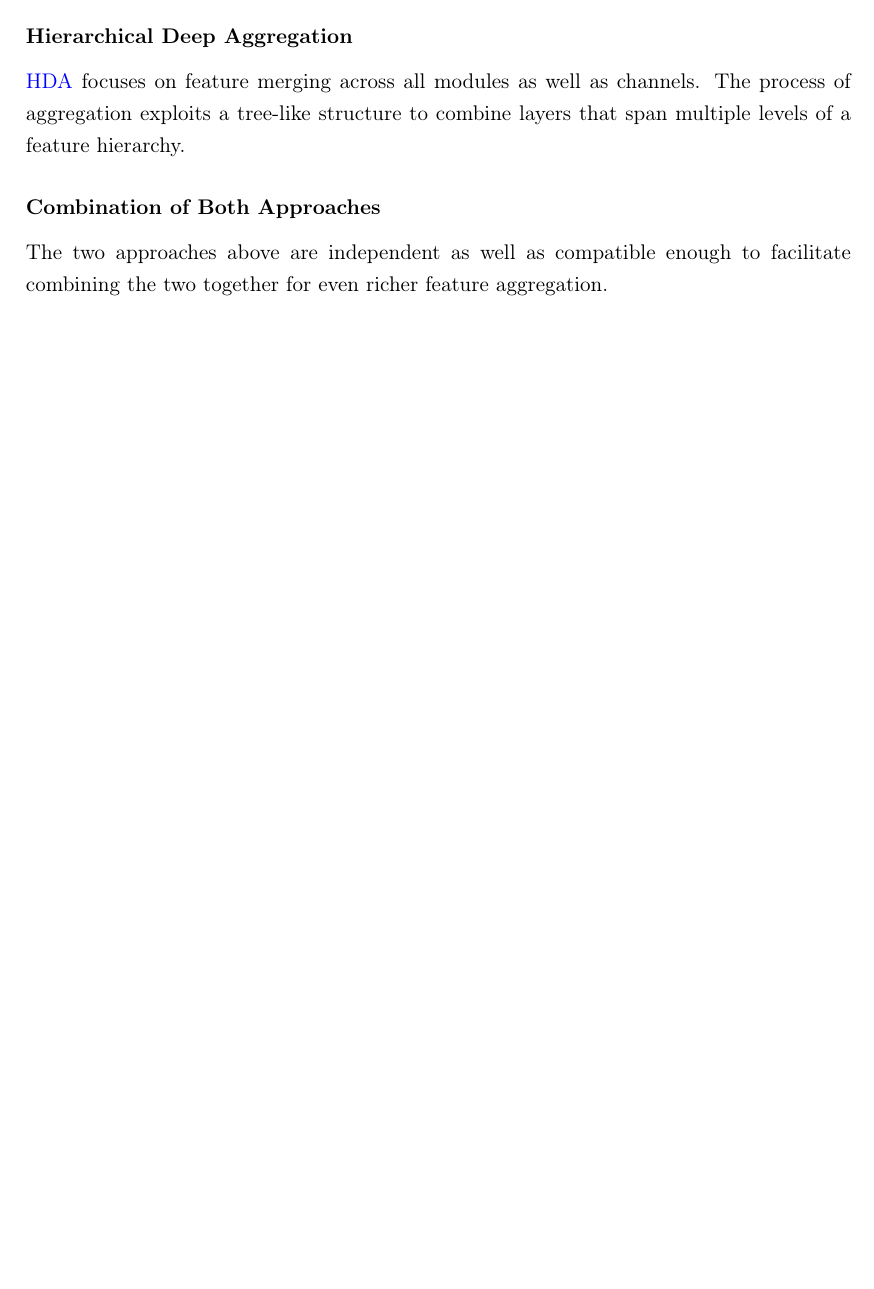
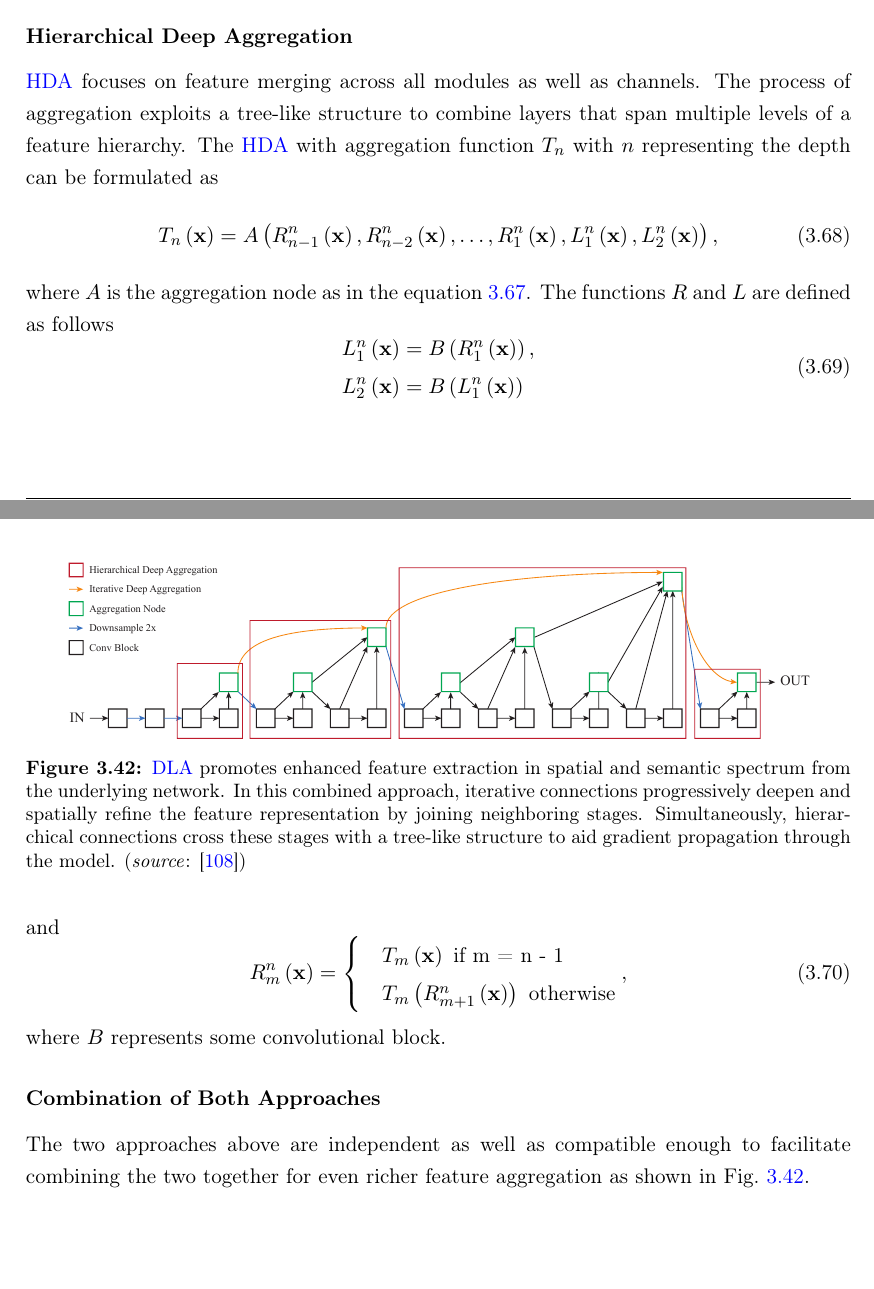
Before and after one commit to mondrasovic/phd_thesis, a LaTeX thesis (tex/main.tex, which reads tex/chapters/theoretical_foundations/sections/feature_extraction.tex, tex/custom/glossaries.tex): part of page 68 of 111 before the commit and two parts of pages 68 and 69 of 112 after it, the two joined at a grey line, cut so that both start at the same text. Compiled offline with pdfLaTeX.

Commit message:
Finish DLA approach description.

```diff
--- a/tex/chapters/theoretical_foundations/sections/feature_extraction.tex
+++ b/tex/chapters/theoretical_foundations/sections/feature_extraction.tex
@@ -85,2 +93,3 @@
     \end{cases},
 \end{equation}
+where $A$ is the aggregation node.
@@ -88,8 +96,44 @@
 
 \subsubsection{Hierarchical Deep Aggregation}
 
-\gls{hda} focuses on feature merging across all modules as well as channels. The process of aggregation exploits a tree-like structure to combine layers that span multiple levels of a feature hierarchy.
+\gls{hda} focuses on feature merging across all modules as well as channels. The process of aggregation exploits a tree-like structure to combine layers that span multiple levels of a feature hierarchy. The \gls{hda} with aggregation function $T_n$ with $n$ representing the depth can be formulated as
+\begin{equation}
+    \label{eq:HierarchicalDeepAggregation}
+    \func{T_n}{\vect{x}} =
+    \func{A}{
+        \func{\subsup{R}{n - 1}{n}}{\vect{x}},
+        \func{\subsup{R}{n - 2}{n}}{\vect{x}},
+        \dots,
+        \func{\subsup{R}{1}{n}}{\vect{x}},
+        \func{\subsup{L}{1}{n}}{\vect{x}},
+        \func{\subsup{L}{2}{n}}{\vect{x}}
+    },
+\end{equation}
+where $A$ is the aggregation node as in the equation~\ref{eq:IterativeDeepAggregation}. The functions $R$ and $L$ are defined as follows
+\begin{equation}
+    \label{eq:HDAConvBlocksL}
+    \begin{aligned}
+         & \func{\subsup{L}{1}{n}}{\vect{x}} = \func{B}{\func{\subsup{R}{1}{n}}{\vect{x}}}, \\
+         & \func{\subsup{L}{2}{n}}{\vect{x}} = \func{B}{\func{\subsup{L}{1}{n}}{\vect{x}}}
+    \end{aligned}
+\end{equation}
+and
+\begin{equation}
+    \label{eq:DLAConvBlocksR}
+    \func{\subsup{R}{m}{n}}{\vect{x}} =
+    \begin{cases}
+         & \func{T_m}{\vect{x}} \text{ if } $m = n - 1$                        \\
+         & \func{T_m}{\func{\subsup{R}{m + 1}{n}}{\vect{x}}} \text{ otherwise}
+    \end{cases},
+\end{equation}
+where $B$ represents some convolutional block.
 
 \subsubsection{Combination of Both Approaches}
 
-The two approaches above are independent as well as compatible enough to facilitate combining the two together for even richer feature aggregation.
+The two approaches above are independent as well as compatible enough to facilitate combining the two together for even richer feature aggregation as shown in Fig.~\ref{fig:DLACombination}.
+
+\begin{figure}[t]
+    \centerline{\includegraphics[width=0.9\linewidth]{figures/theoretical_foundations/dla_ida_hda_combination.pdf}}
+    \caption[Combination of \gls{ida} and \gls{hda}]{\Gls{dla} promotes enhanced feature extraction in spatial and semantic spectrum from the underlying network. In this combined approach, iterative connections progressively deepen and spatially refine the feature representation by joining neighboring stages. Simultaneously, hierarchical connections cross these stages with a tree-like structure to aid gradient propagation through the model. \externalsrc{\cite{yu2019dla}}}
+    \label{fig:DLACombination}
+\end{figure}
--- a/tex/custom/glossaries.tex
+++ b/tex/custom/glossaries.tex
@@ -19,7 +19,7 @@
 \newacronym{fcos}{FCOS}{Fully Convolutional One-Stage Object Detector}
 \newacronym[\glsshortpluralkey={ResNets},\glslongpluralkey={Residual Neural Networks}]{resnet}{ResNet}{Residual Neural Network}
 \newacronym[\glsshortpluralkey={DenseNets},\glslongpluralkey={Densely Connected Convolutional Networks}]{densenet}{DenseNet}{Densely Connected Convolutional Network}
-\newacronym{fpn}{FPN}{Feature Pyramid Network}
+\newacronym[\glsshortpluralkey={FPNs},\glslongpluralkey={Feature Pyramid Networks}]{fpn}{FPN}{Feature Pyramid Network}
 \newacronym{dla}{DLA}{Deep Layer Aggregation}
 \newacronym{ida}{IDA}{iterative deep aggregation}
 \newacronym{hda}{HDA}{hierarchical deep aggregation}
```
Also changed, not shown: tex/chapters/methodology/sections/siammot_general.tex (+10 -10 lines), tex/figures/theoretical_foundations/dla_comparison.pdf (added), tex/figures/theoretical_foundations/dla_existing_vs_proposed.pdf (added), tex/figures/theoretical_foundations/dla_ida_hda_combination.pdf (added), tex/chapters/theoretical_foundations/sections/feature_extraction.tex (27 more changed lines). Lines whose indentation alone changed are shown as unchanged.
